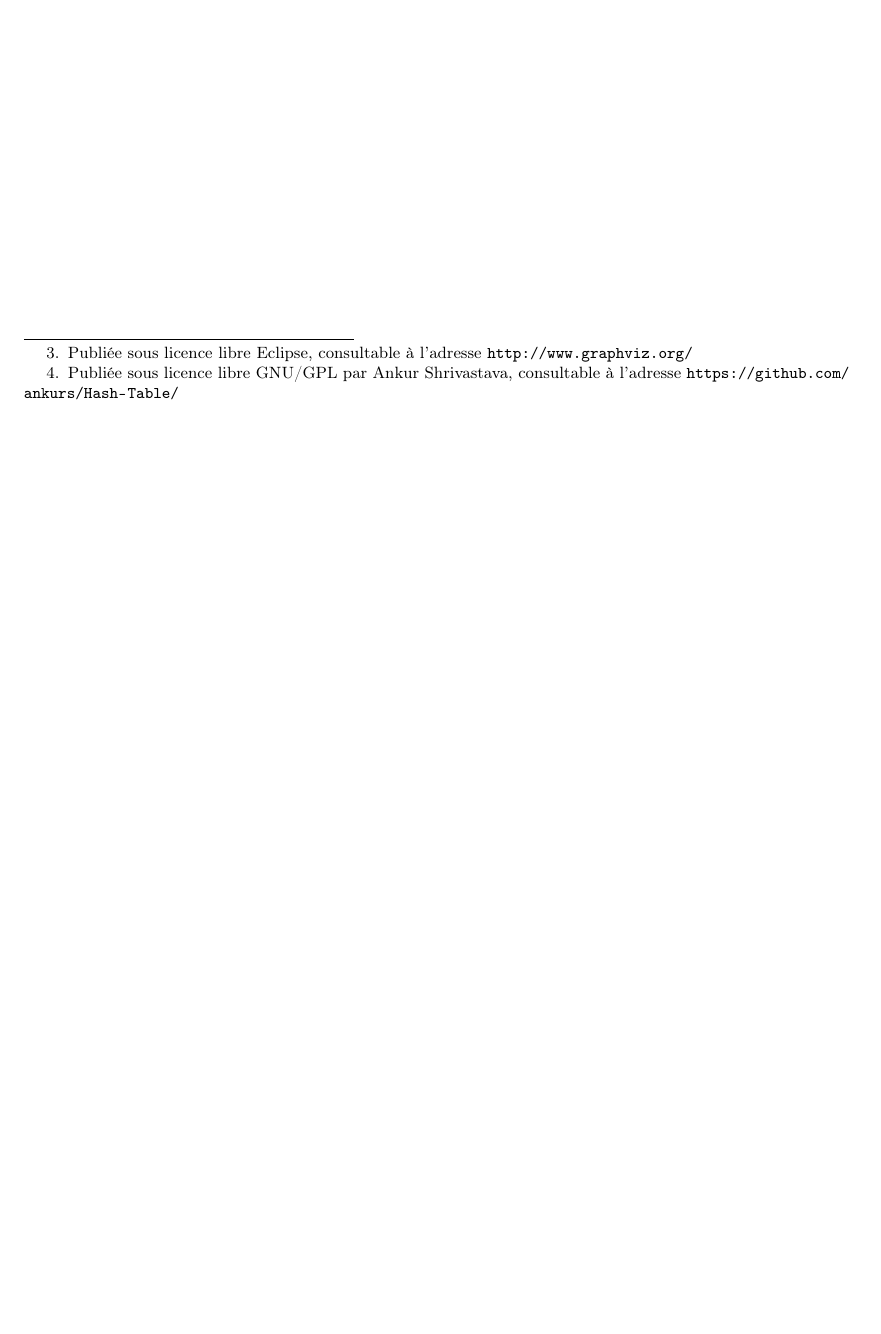
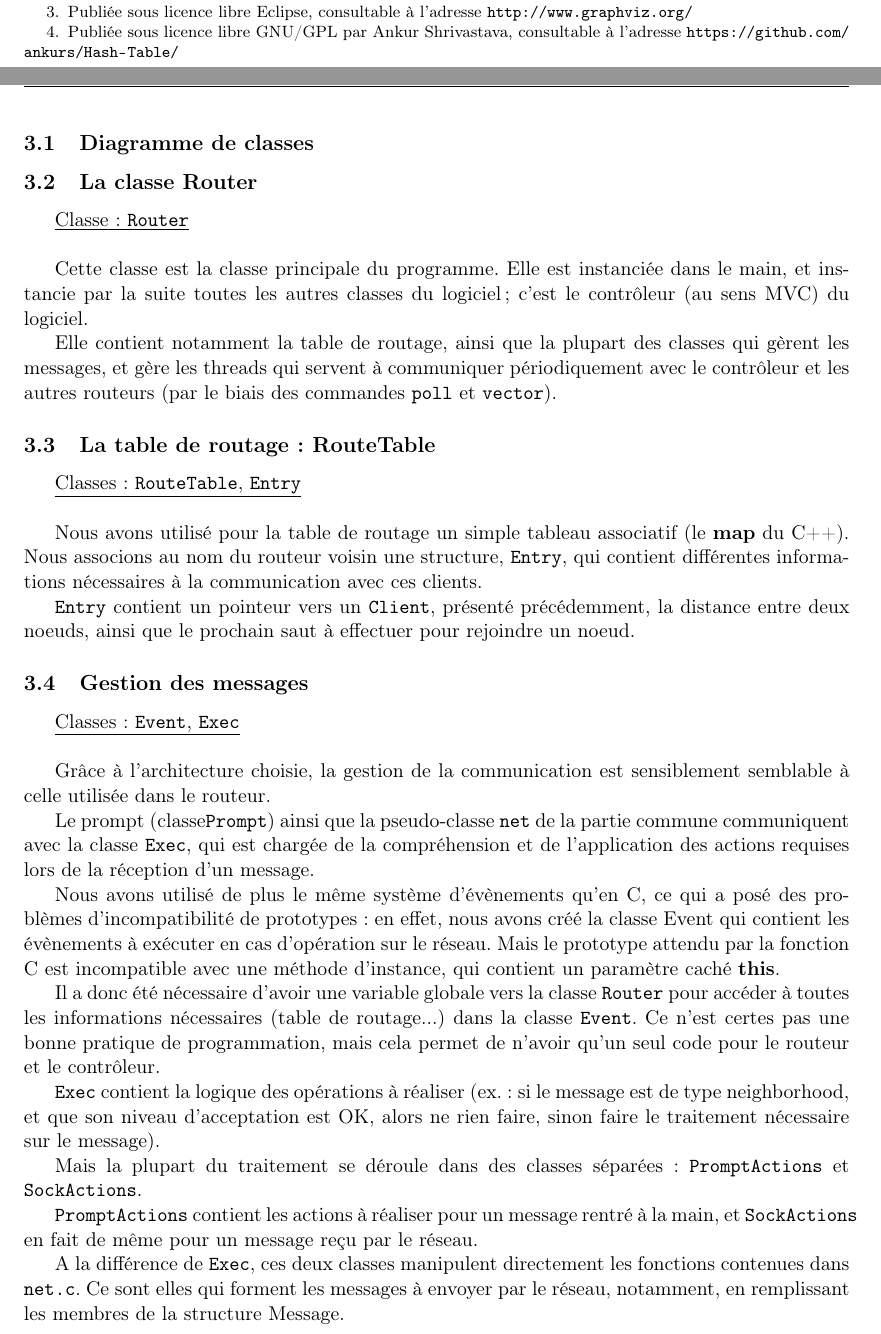
Before and after one commit to julienc91/re203-projet-reseau, a LaTeX document (rapport/rapport.tex): part of page 5 of 5 before the commit and two parts of pages 5 and 6 of 7 after it, the two joined at a grey line, cut so that both start at the same text, the shorter picture padded with empty space. Compiled offline with pdfLaTeX.

Commit message:
partie routeur sur le rapport

```diff
--- a/rapport/rapport.tex
+++ b/rapport/rapport.tex
@@ -229,0 +237,55 @@ Travailler sur une telle structure de données permet d'optimiser la complexité
+\subsection{Diagramme de classes}
+
+\subsection{La classe Router}
+
+\underline{Classe : \texttt{Router}}\\
+
+Cette classe est la classe principale du programme. Elle est instanciée dans le main, et instancie par la suite toutes les autres
+classes du logiciel; c'est le contrôleur (au sens MVC) du logiciel.
+
+Elle contient notamment la table de routage, ainsi que la plupart des classes qui gèrent les messages, et gère les threads
+qui servent à communiquer périodiquement avec le contrôleur et les autres routeurs (par le biais des commandes \texttt{poll} et \texttt{vector}).
+
+\subsection{La table de routage : RouteTable}
+
+\underline{Classes : \texttt{RouteTable}, \texttt{Entry}}\\
+
+Nous avons utilisé pour la table de routage un simple tableau associatif (le \textbf{map} du C++).
+Nous associons au nom du routeur voisin une structure, \texttt{Entry}, qui contient différentes informations nécessaires
+à la communication avec ces clients.
+
+\texttt{Entry} contient un pointeur vers un \texttt{Client}, présenté précédemment, la distance entre deux noeuds, ainsi que
+le prochain saut à effectuer pour rejoindre un noeud.
+
+\subsection{Gestion des messages}
+
+\underline{Classes : \texttt{Event}, \texttt{Exec}}\\
+
+Grâce à l'architecture choisie, la gestion de la communication est sensiblement semblable à celle utilisée dans le
+routeur.
+
+Le prompt (classe\texttt{Prompt}) ainsi que la pseudo-classe \texttt{net} de la partie commune communiquent avec la classe \texttt{Exec},
+ qui est chargée de la compréhension et de l'application des actions requises lors de la réception d'un message.
+
+Nous avons utilisé de plus le même système d'évènements qu'en C, ce qui a posé des problèmes d'incompatibilité de prototypes : en effet,
+nous avons créé la classe Event qui contient les évènements à exécuter en cas d'opération sur le réseau. Mais le prototype attendu par la fonction C
+est incompatible avec une méthode d'instance, qui contient un paramètre caché \textbf{this}.
+
+Il a donc été nécessaire d'avoir une variable globale vers la classe \texttt{Router} pour accéder à toutes les informations nécessaires (table de routage...) dans la classe \texttt{Event}.
+Ce n'est certes pas une bonne pratique de programmation, mais cela permet de n'avoir qu'un seul code pour le routeur et le contrôleur.
+
+\texttt{Exec} contient la logique des opérations à réaliser (ex. : si le message est de type neighborhood, et que son niveau d'acceptation est OK, alors ne rien faire, sinon faire le traitement nécessaire sur le message).
+
+Mais la plupart du traitement se déroule dans des classes séparées : \texttt{PromptActions} et \texttt{SockActions}.
+
+\texttt{PromptActions} contient les actions à réaliser pour un message rentré à la main, et \texttt{SockActions} en fait de
+même pour un message reçu par le réseau.
+
+A la différence de \texttt{Exec}, ces deux classes manipulent directement les fonctions contenues dans \texttt{net.c}.
+Ce sont elles qui forment les messages à envoyer par le réseau, notamment, en remplissant les membres de la structure Message.
+
+\subsection{Classes annexes}
+
+\underline{Classes : \texttt{Display}, \texttt{exceptions diverses et variées}}\\
+
+Display sert à l'affichage des données du programme, des réponses aux messages, des messages d'erreurs, tel que spécifié dans le sujet.
```
Also changed, not shown: rapport/rapport.tex (23 more changed lines), 1 other file.
